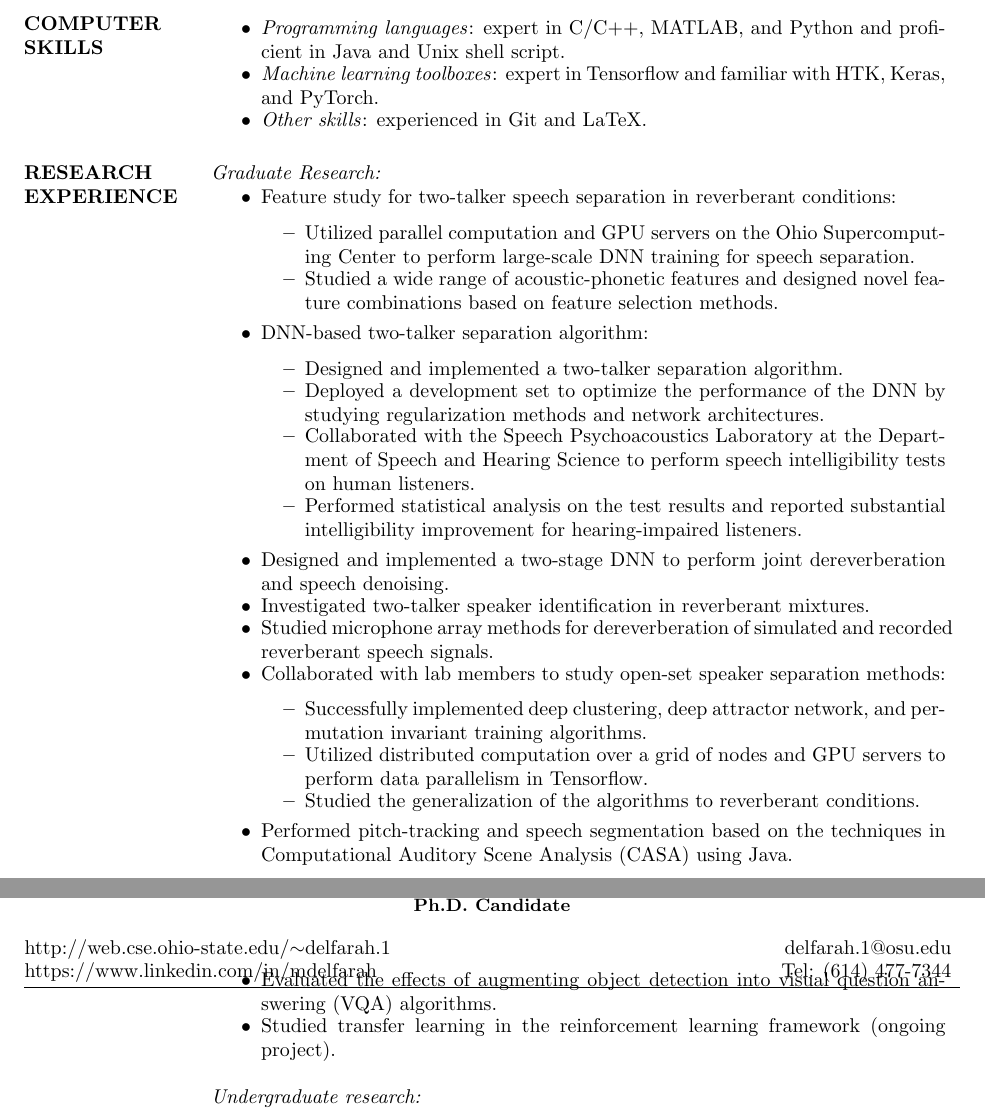
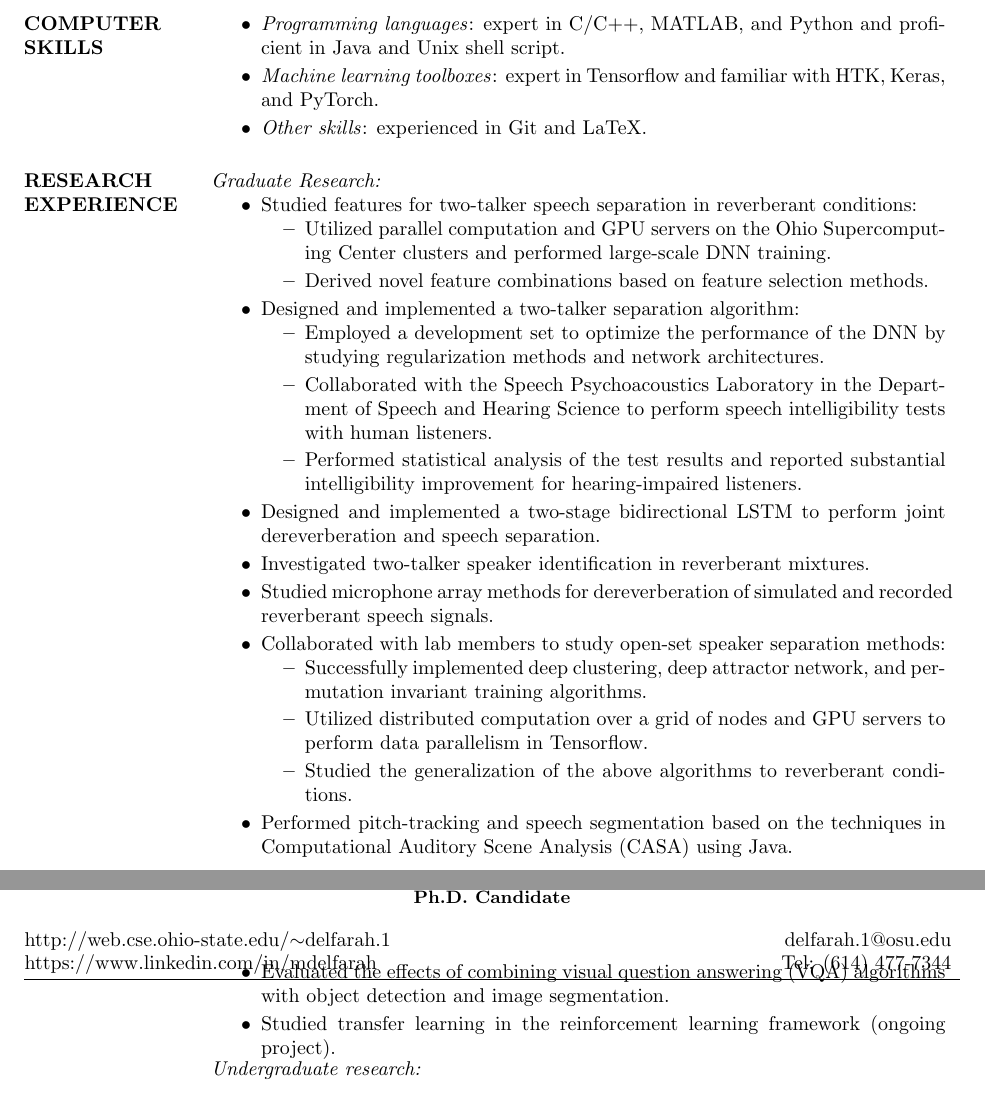
Before and after one commit to delfarah/Resume, a LaTeX CV (main.tex): two parts of pages 1 and 2 of 2, joined at a grey line, cut so that both start at the same text. Compiled offline with pdfLaTeX.

Commit message:
Better spacing..

```diff
--- a/main.tex
+++ b/main.tex
@@ -6,6 +6,9 @@
 \usepackage{graphicx}
 \usepackage{fancyhdr}
 \renewcommand{\headrulewidth}{0pt}
+
+ \usepackage{enumitem}
+\setlist[itemize]{itemsep=0em,topsep=-1.3em}
 
 \addtolength{\topmargin}{-.05in}
 
@@ -24,7 +27,7 @@
 \end{adjustwidth}
 }
 %\rfoot{\thepage}
-\fancyfoot{\thepage}
+%\fancyfoot{\thepage}
 
 %\setlength{\sectionwidth}{-30.0pt}
 
@@ -52,7 +55,7 @@ Speech Dereverberation     \hspace{1.32in}    Deep Learning\\
 Microphone Array Speech Processing   \hspace{0.5in} Statistical Machine Learning
 
 \section{COMPUTER \\ SKILLS}
-\begin{itemize}\setlength\itemsep{-0.3em}
+\begin{itemize}
 \item \textit{Programming languages}: expert in C/C++, MATLAB, and Python and proficient in Java and Unix shell script.
 \item \textit{Machine learning toolboxes}: expert in Tensorflow and familiar with HTK, Keras, and PyTorch.
 \item \textit{Other skills}: experienced in Git and LaTeX.
@@ -60,34 +63,33 @@ Microphone Array Speech Processing   \hspace{0.5in} Statistical Machine Learning
 
 \section{RESEARCH \\ EXPERIENCE}
 \textit{Graduate Research:}
-\begin{itemize}\setlength\itemsep{-0.3em}
-\item Feature study for two-talker speech separation in reverberant conditions:
-	\begin{itemize}\setlength\itemsep{-0.3em}
-	\item Utilized parallel computation and GPU servers on the Ohio Supercomputing Center to perform large-scale DNN training for speech separation.
-	\item Studied a wide range of acoustic-phonetic features and designed novel feature combinations based on feature selection methods.
+\begin{itemize}
+\item Studied features for two-talker speech separation in reverberant conditions:
+	\begin{itemize}
+	\item Utilized parallel computation and GPU servers on the Ohio Supercomputing Center clusters and performed large-scale DNN training.
+	\item Derived novel feature combinations based on feature selection methods.
 	\end{itemize}
-\item DNN-based two-talker separation algorithm:
-	\begin{itemize}\setlength\itemsep{-0.3em}
-	\item Designed and implemented a two-talker separation algorithm.
-	\item Deployed a development set to optimize the performance of the DNN by studying regularization methods and network architectures.
-	\item Collaborated with the Speech Psychoacoustics Laboratory at the Department of Speech and Hearing Science to perform speech intelligibility tests on human listeners.
-	\item Performed statistical analysis on the test results and reported substantial intelligibility improvement for hearing-impaired listeners.
+\item Designed and implemented a two-talker separation algorithm:
+	\begin{itemize}
+	\item Employed a development set to optimize the performance of the DNN by studying regularization methods and network architectures.
+	\item Collaborated with the Speech Psychoacoustics Laboratory in the Department of Speech and Hearing Science to perform speech intelligibility tests with human listeners.
+	\item Performed statistical analysis of the test results and reported substantial intelligibility improvement for hearing-impaired listeners.
 	\end{itemize}
-\item Designed and implemented a two-stage DNN to perform joint dereverberation and speech denoising.
+\item Designed and implemented a two-stage bidirectional LSTM to perform joint dereverberation and speech separation.
 \item Investigated two-talker speaker identification in reverberant mixtures.
 \item Studied microphone array methods for dereverberation of simulated and recorded reverberant speech signals.
 \item Collaborated with lab members to study open-set speaker separation methods:
-	\begin{itemize}\setlength\itemsep{-0.3em}
+	\begin{itemize}
 	\item Successfully implemented deep clustering, deep attractor network, and permutation invariant training algorithms.
 	\item Utilized distributed computation over a grid of nodes and GPU servers to perform data parallelism in Tensorflow.
-	\item Studied the generalization of the algorithms to reverberant conditions.
+	\item Studied the generalization of the above algorithms to reverberant conditions.
 	\end{itemize}
 \item Performed pitch-tracking and speech segmentation based on the techniques in Computational Auditory Scene Analysis (CASA) using Java.
-\item Evaluated the effects of augmenting object detection into visual question answering (VQA) algorithms.
+\item Evaluated the effects of combining visual question answering (VQA) algorithms with object detection and image segmentation.
 \item Studied transfer learning in the reinforcement learning framework (ongoing project).
 \end{itemize}
 \textit{Undergraduate research:}
-\begin{itemize}\setlength\itemsep{-0.3em}
+\begin{itemize}
 \item (B.Sc. Thesis) Designed and implemented a decision tree to classify learning styles of toddlers, using the ECLS-K dataset provided by the U.S. Department of Education (Supervisor: Dr. Maryam S. Mirian).
 \item Proposed a knowledge-based approach for the disaster management process.
 \end{itemize}
```
Also changed, not shown: main.pdf, main.tex (12 more changed lines), 1 other file.
